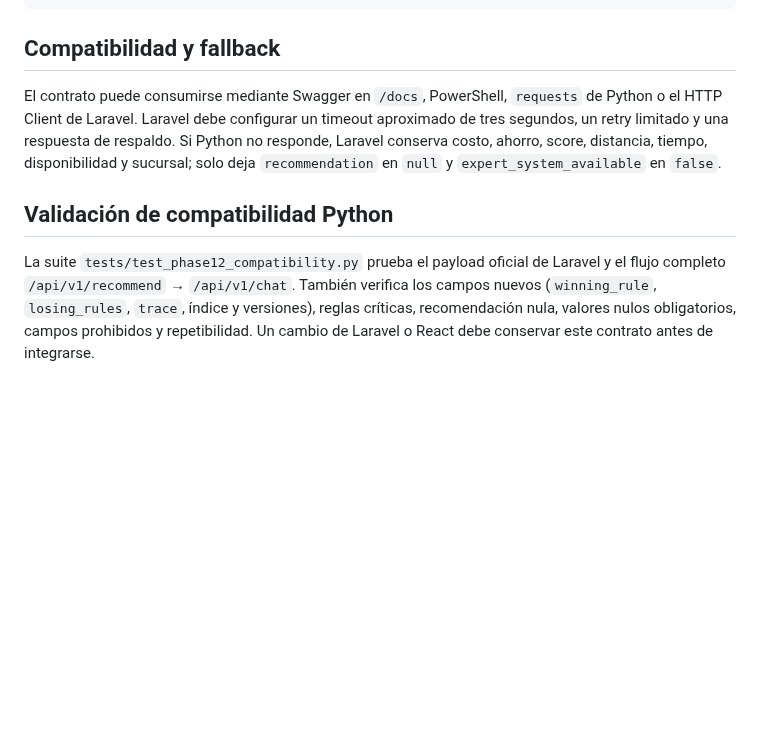
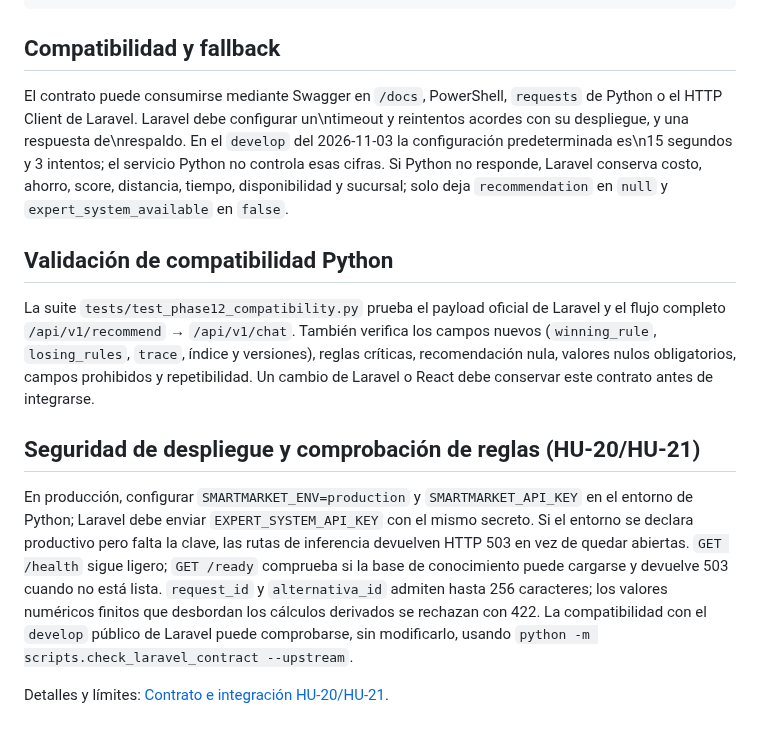
Before and after one commit to Stven2909/smartmarket-sv, a Markdown page: docs/api-contract.md, the part around the change. Rendered like a GitHub page; blank space fills up the shorter version.

Commit message:
docs(expert): clarify own-service responsibilities in docs/api-contract.md

```diff
--- a/docs/api-contract.md
+++ b/docs/api-contract.md
@@ -351,9 +351,7 @@ inventar índice, regla ganadora ni reglas perdedoras:
 ## Compatibilidad y fallback
 
 El contrato puede consumirse mediante Swagger en `/docs`, PowerShell,
-`requests` de Python o el HTTP Client de Laravel. Laravel debe configurar un
-timeout aproximado de tres segundos, un retry limitado y una respuesta de
-respaldo. Si Python no responde, Laravel conserva costo, ahorro, score,
+`requests` de Python o el HTTP Client de Laravel. Laravel debe configurar un\ntimeout y reintentos acordes con su despliegue, y una respuesta de\nrespaldo. En el `develop` del 2026-11-03 la configuración predeterminada es\n15 segundos y 3 intentos; el servicio Python no controla esas cifras. Si Python no responde, Laravel conserva costo, ahorro, score,
 distancia, tiempo, disponibilidad y sucursal; solo deja `recommendation` en
 `null` y `expert_system_available` en `false`.
 
@@ -365,3 +363,10 @@ verifica los campos nuevos (`winning_rule`, `losing_rules`, `trace`, índice y
 versiones), reglas críticas, recomendación nula, valores nulos obligatorios,
 campos prohibidos y repetibilidad. Un cambio de Laravel o React debe conservar
 este contrato antes de integrarse.
+
+
+## Seguridad de despliegue y comprobación de reglas (HU-20/HU-21)
+
+En producción, configurar `SMARTMARKET_ENV=production` y `SMARTMARKET_API_KEY` en el entorno de Python; Laravel debe enviar `EXPERT_SYSTEM_API_KEY` con el mismo secreto. Si el entorno se declara productivo pero falta la clave, las rutas de inferencia devuelven HTTP 503 en vez de quedar abiertas. `GET /health` sigue ligero; `GET /ready` comprueba si la base de conocimiento puede cargarse y devuelve 503 cuando no está lista. `request_id` y `alternativa_id` admiten hasta 256 caracteres; los valores numéricos finitos que desbordan los cálculos derivados se rechazan con 422. La compatibilidad con el `develop` público de Laravel puede comprobarse, sin modificarlo, usando `python -m scripts.check_laravel_contract --upstream`.
+
+Detalles y límites: [Contrato e integración HU-20/HU-21](contrato-integracion-develop-2026-11-03.md).
```
